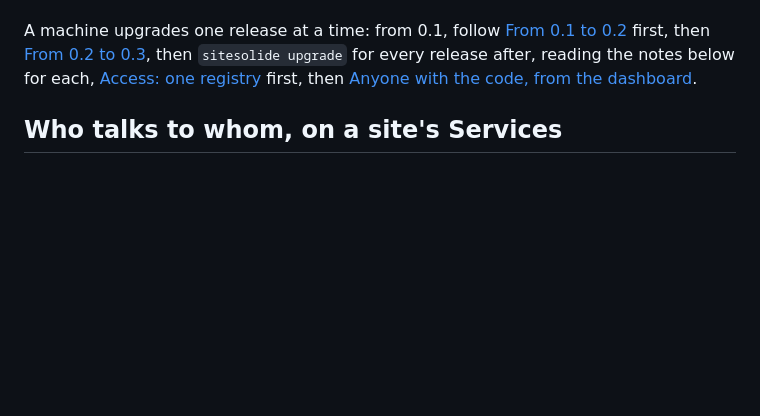
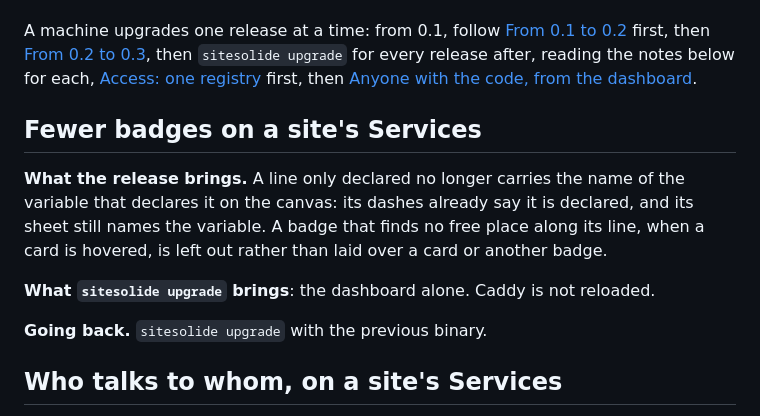
Before and after one commit to cthiriet/sitesolide, a Markdown page: docs/upgrading.md, the part around the change. GitHub-like rendering; blank space fills up the shorter version.

Commit message:
Say what 0.15.1 brings to an installation's upgrade
The release's notes link to this section at the tag.

Co-Authored-By: Claude Opus 5.5 <noreply@anthropic.com>

```diff
--- a/docs/upgrading.md
+++ b/docs/upgrading.md
@@ -119,6 +119,19 @@ A machine upgrades one release at a time: from 0.1, follow
 then `sitesolide upgrade` for every release after, reading the notes below
 for each, [Access: one registry](#access-one-registry) first, then
 [Anyone with the code, from the dashboard](#anyone-with-the-code-from-the-dashboard).
+
+## Fewer badges on a site's Services
+
+**What the release brings.** A line only declared no longer carries the
+name of the variable that declares it on the canvas: its dashes already say
+it is declared, and its sheet still names the variable. A badge that finds
+no free place along its line, when a card is hovered, is left out rather
+than laid over a card or another badge.
+
+**What `sitesolide upgrade` brings**: the dashboard alone. Caddy is not
+reloaded.
+
+**Going back.** `sitesolide upgrade` with the previous binary.
 
 ## Who talks to whom, on a site's Services
 
```
